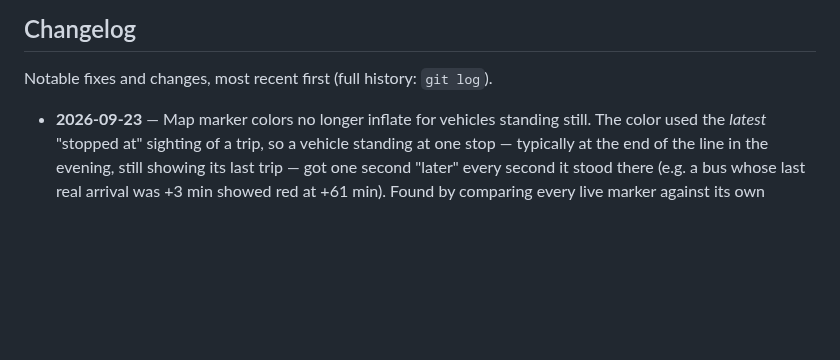
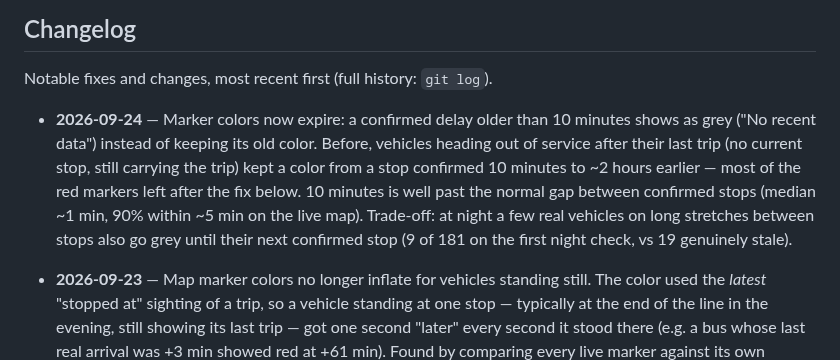
Before and after one commit to ilkericoz/bkk-transit-app, a Markdown page: README.md, the part around the change. GitHub-like rendering; blank space fills up the shorter version.

Commit message:
README changelog: stale marker colors expire after 10 min

```diff
--- a/README.md
+++ b/README.md
@@ -161,6 +161,8 @@ Postgres itself runs natively (a Windows/Linux service), not in Compose — see
 
 Notable fixes and changes, most recent first (full history: `git log`).
 
+- **2026-09-24** — Marker colors now expire: a confirmed delay older than 10 minutes shows as grey ("No recent data") instead of keeping its old color. Before, vehicles heading out of service after their last trip (no current stop, still carrying the trip) kept a color from a stop confirmed 10 minutes to ~2 hours earlier — most of the red markers left after the fix below. 10 minutes is well past the normal gap between confirmed stops (median ~1 min, 90% within ~5 min on the live map). Trade-off: at night a few real vehicles on long stretches between stops also go grey until their next confirmed stop (9 of 181 on the first night check, vs 19 genuinely stale).
+
 - **2026-09-23** — Map marker colors no longer inflate for vehicles standing still. The color used the *latest* "stopped at" sighting of a trip, so a vehicle standing at one stop — typically at the end of the line in the evening, still showing its last trip — got one second "later" every second it stood there (e.g. a bus whose last real arrival was +3 min showed red at +61 min). Found by comparing every live marker against its own popup: 111 of 566 fell in a different color bucket. The color now measures the latest stop at its **arrival** (departure at a first stop), the same definition as the training labels. On the live map at the time: red markers 33 → 7. Endpoint still ~300–600 ms per map refresh.
 
 - **2026-09-23** — First stops are now labelled by **departure**, not arrival, and the model was retrained. At a trip's first stop vehicles turn up early and wait, so the first "stopped at" sighting measured when a vehicle arrived to wait (mean −236s, 90% "early"), not when the trip started — found by splitting errors by position in trip: first stops were 5% of rows but ~183s MAE, adding ~9s to the overall error. The label builder now uses the *last* sighting at stop 1 (the timetable needs no change: arrival = departure at every first stop); first-stop labels went to mean +11s, 86% within ±60s, and every other stop's label stayed bit-identical. The live upstream lookup and `/scoreboard` use the same definition (first-stop predictions made before the switch are still scored against the arrival they predicted). Retraining then picked a **linear model** over gradient-boosted trees for the first time: ~32s vs ~36s steady-state MAE. Checked before deploying that this is real, not a glitch: on the same days with the *old* labels GBT wins (43.8s vs 55.7s), with the new labels linear wins (31.6s vs 35.9s) — the old first-stop labels also corrupted stop 2's "own last delay" input (mean −179s → +11s), a non-linearity only the trees could absorb. Previous model kept as a backup.
```
